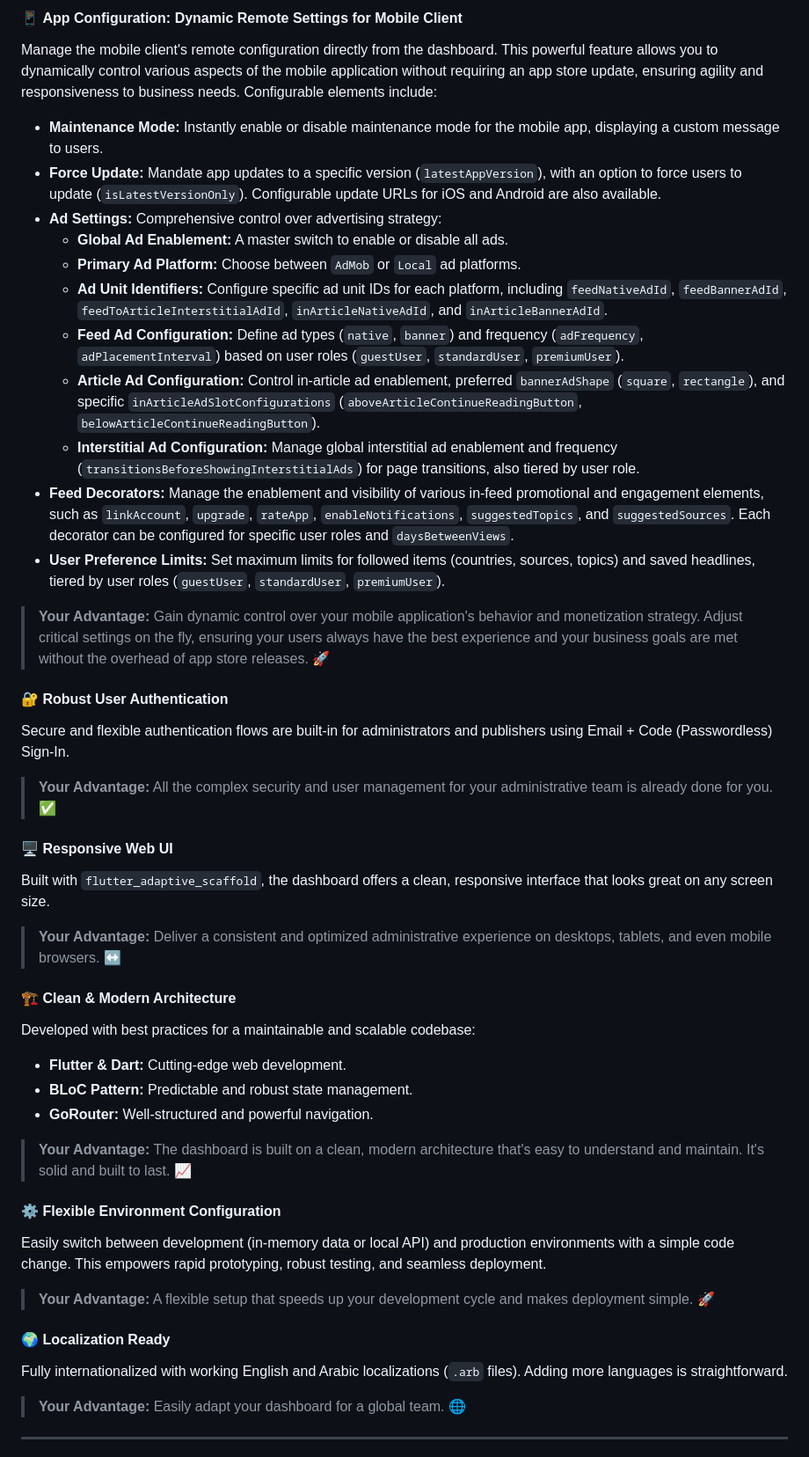
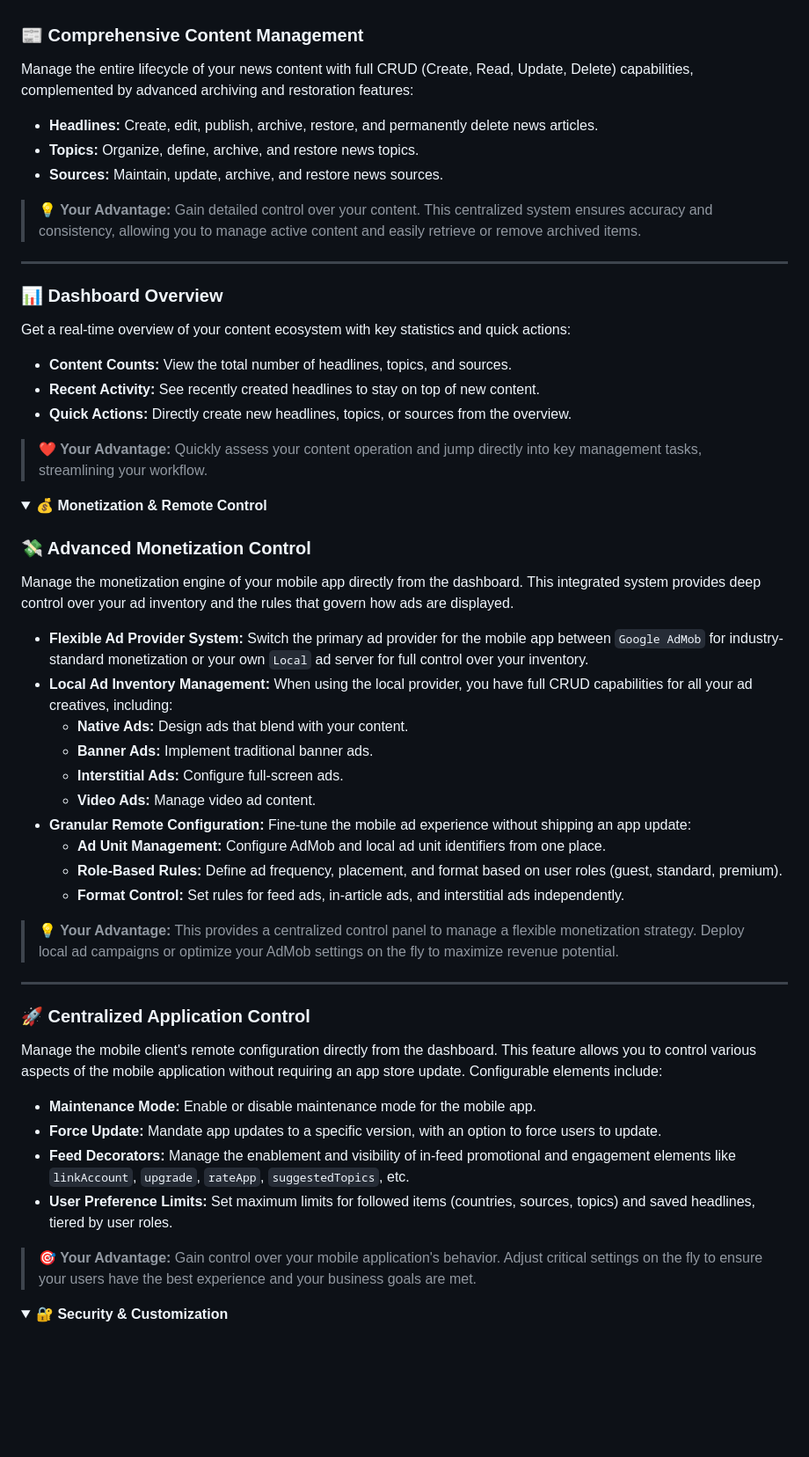
Before and after one commit to flutter-news-app-full-source-code/flutter-news-app-web-dashboard-full-source-code, a Markdown page: README.md, the part around one of its changes. Shown at 88% size. Rendered like a GitHub page; folded sections open; blank space fills up the shorter version.

```diff
--- a/README.md
+++ b/README.md
@@ -51,39 +28,50 @@ These settings are user-specific, ensuring a comfortable and efficient working e
-#### 📱 **App Configuration: Dynamic Remote Settings for Mobile Client**
-Manage the mobile client's remote configuration directly from the dashboard. This powerful feature allows you to dynamically control various aspects of the mobile application without requiring an app store update, ensuring agility and responsiveness to business needs. Configurable elements include:
-*   **Maintenance Mode:** Instantly enable or disable maintenance mode for the mobile app, displaying a custom message to users.
-*   **Force Update:** Mandate app updates to a specific version (`latestAppVersion`), with an option to force users to update (`isLatestVersionOnly`). Configurable update URLs for iOS and Android are also available.
-*   **Ad Settings:** Comprehensive control over advertising strategy:
-    *   **Global Ad Enablement:** A master switch to enable or disable all ads.
-    *   **Primary Ad Platform:** Choose between `AdMob` or `Local` ad platforms.
-    *   **Ad Unit Identifiers:** Configure specific ad unit IDs for each platform, including `feedNativeAdId`, `feedBannerAdId`, `feedToArticleInterstitialAdId`, `inArticleNativeAdId`, and `inArticleBannerAdId`.
-    *   **Feed Ad Configuration:** Define ad types (`native`, `banner`) and frequency (`adFrequency`, `adPlacementInterval`) based on user roles (`guestUser`, `standardUser`, `premiumUser`).
-    *   **Article Ad Configuration:** Control in-article ad enablement, preferred `bannerAdShape` (`square`, `rectangle`), and specific `inArticleAdSlotConfigurations` (`aboveArticleContinueReadingButton`, `belowArticleContinueReadingButton`).
-    *   **Interstitial Ad Configuration:** Manage global interstitial ad enablement and frequency (`transitionsBeforeShowingInterstitialAds`) for page transitions, also tiered by user role.
-*   **Feed Decorators:** Manage the enablement and visibility of various in-feed promotional and engagement elements, such as `linkAccount`, `upgrade`, `rateApp`, `enableNotifications`, `suggestedTopics`, and `suggestedSources`. Each decorator can be configured for specific user roles and `daysBetweenViews`.
-*   **User Preference Limits:** Set maximum limits for followed items (countries, sources, topics) and saved headlines, tiered by user roles (`guestUser`, `standardUser`, `premiumUser`).
-> **Your Advantage:** Gain dynamic control over your mobile application's behavior and monetization strategy. Adjust critical settings on the fly, ensuring your users always have the best experience and your business goals are met without the overhead of app store releases. 🚀
-
-#### 🔐 **Robust User Authentication**
-Secure and flexible authentication flows are built-in for administrators and publishers using Email + Code (Passwordless) Sign-In.
-> **Your Advantage:** All the complex security and user management for your administrative team is already done for you. ✅
-
-#### 🖥️ **Responsive Web UI**
-Built with `flutter_adaptive_scaffold`, the dashboard offers a clean, responsive interface that looks great on any screen size.
-> **Your Advantage:** Deliver a consistent and optimized administrative experience on desktops, tablets, and even mobile browsers. ↔️
-
-#### 🏗️ **Clean & Modern Architecture**
-Developed with best practices for a maintainable and scalable codebase:
-*   **Flutter & Dart:** Cutting-edge web development.
-*   **BLoC Pattern:** Predictable and robust state management.
-*   **GoRouter:** Well-structured and powerful navigation.
-> **Your Advantage:** The dashboard is built on a clean, modern architecture that's easy to understand and maintain. It's solid and built to last. 📈
-
-#### ⚙️ **Flexible Environment Configuration**
-Easily switch between development (in-memory data or local API) and production environments with a simple code change. This empowers rapid prototyping, robust testing, and seamless deployment.
-> **Your Advantage:** A flexible setup that speeds up your development cycle and makes deployment simple. 🚀
-
-#### 🌍 **Localization Ready**
-Fully internationalized with working English and Arabic localizations (`.arb` files). Adding more languages is straightforward.
-> **Your Advantage:** Easily adapt your dashboard for a global team. 🌐
+### 📰 Comprehensive Content Management
+Manage the entire lifecycle of your news content with full CRUD (Create, Read, Update, Delete) capabilities, complemented by advanced archiving and restoration features:
+- **Headlines:** Create, edit, publish, archive, restore, and permanently delete news articles.
+- **Topics:** Organize, define, archive, and restore news topics.
+- **Sources:** Maintain, update, archive, and restore news sources.
+> **💡 Your Advantage:** Gain detailed control over your content. This centralized system ensures accuracy and consistency, allowing you to manage active content and easily retrieve or remove archived items.
 
 ---
+
+### 📊 Dashboard Overview
+Get a real-time overview of your content ecosystem with key statistics and quick actions:
+- **Content Counts:** View the total number of headlines, topics, and sources.
+- **Recent Activity:** See recently created headlines to stay on top of new content.
+- **Quick Actions:** Directly create new headlines, topics, or sources from the overview.
+> **❤️ Your Advantage:** Quickly assess your content operation and jump directly into key management tasks, streamlining your workflow.
+
+</details>
+
+<details>
+<summary><strong>💰 Monetization & Remote Control</strong></summary>
+
+### 💸 Advanced Monetization Control
+Manage the monetization engine of your mobile app directly from the dashboard. This integrated system provides deep control over your ad inventory and the rules that govern how ads are displayed.
+- **Flexible Ad Provider System:** Switch the primary ad provider for the mobile app between `Google AdMob` for industry-standard monetization or your own `Local` ad server for full control over your inventory.
+- **Local Ad Inventory Management:** When using the local provider, you have full CRUD capabilities for all your ad creatives, including:
+    - **Native Ads:** Design ads that blend with your content.
+    - **Banner Ads:** Implement traditional banner ads.
+    - **Interstitial Ads:** Configure full-screen ads.
+    - **Video Ads:** Manage video ad content.
+- **Granular Remote Configuration:** Fine-tune the mobile ad experience without shipping an app update:
+    - **Ad Unit Management:** Configure AdMob and local ad unit identifiers from one place.
+    - **Role-Based Rules:** Define ad frequency, placement, and format based on user roles (guest, standard, premium).
+    - **Format Control:** Set rules for feed ads, in-article ads, and interstitial ads independently.
+> **💡 Your Advantage:** This provides a centralized control panel to manage a flexible monetization strategy. Deploy local ad campaigns or optimize your AdMob settings on the fly to maximize revenue potential.
+
+---
+
+### 🚀 Centralized Application Control
+Manage the mobile client's remote configuration directly from the dashboard. This feature allows you to control various aspects of the mobile application without requiring an app store update. Configurable elements include:
+- **Maintenance Mode:** Enable or disable maintenance mode for the mobile app.
+- **Force Update:** Mandate app updates to a specific version, with an option to force users to update.
+- **Feed Decorators:** Manage the enablement and visibility of in-feed promotional and engagement elements like `linkAccount`, `upgrade`, `rateApp`, `suggestedTopics`, etc.
+- **User Preference Limits:** Set maximum limits for followed items (countries, sources, topics) and saved headlines, tiered by user roles.
+> **🎯 Your Advantage:** Gain control over your mobile application's behavior. Adjust critical settings on the fly to ensure your users have the best experience and your business goals are met.
+
+</details>
+
+<details>
+<summary><strong>🔐 Security & Customization</strong></summary>
+
```
Also changed, not shown: other parts of README.md (+65 -58 lines).
